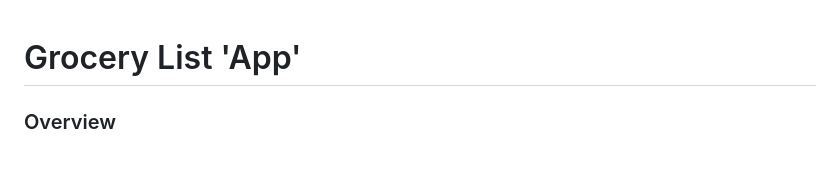
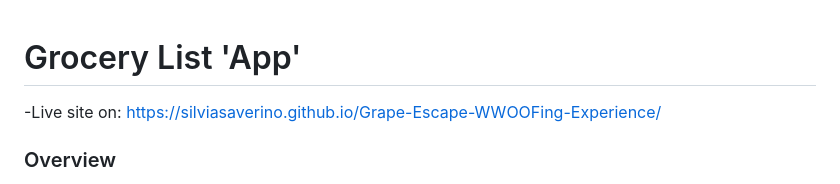
Before and after one commit to SilviaSaverino/Grocery-List-App, a Markdown page: readme.md, the part around the change. GitHub-like rendering; blank space fills up the shorter version.

Commit message:
add link to live site

```diff
--- a/readme.md
+++ b/readme.md
@@ -1,4 +1,5 @@
 # Grocery List 'App'
+-Live site on: https://silviasaverino.github.io/Grape-Escape-WWOOFing-Experience/
 
 ### Overview
 The Grocery List 'App' is a simple web application that allows users to create and manage their grocery lists. Users can add items to the list, and the application will store the list in a Firebase Realtime Database. The interface is designed to be user-friendly and visually appealing.
```
